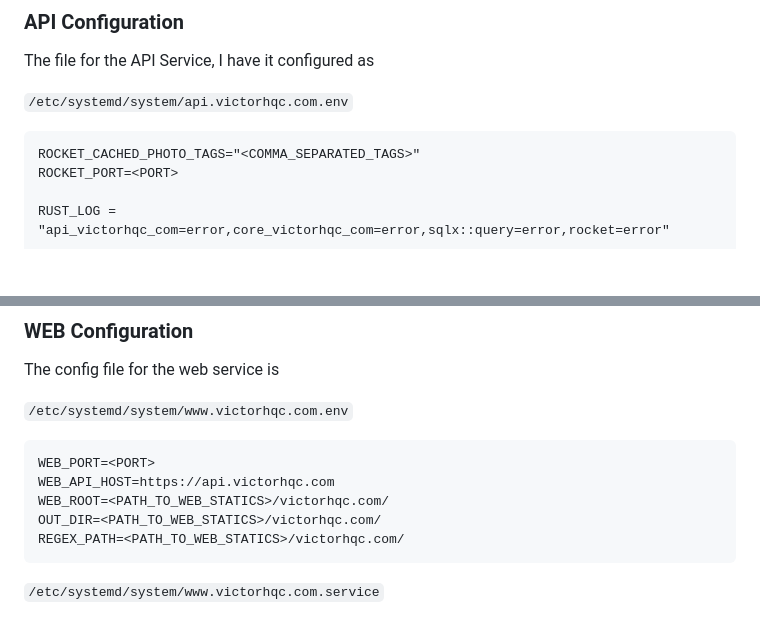
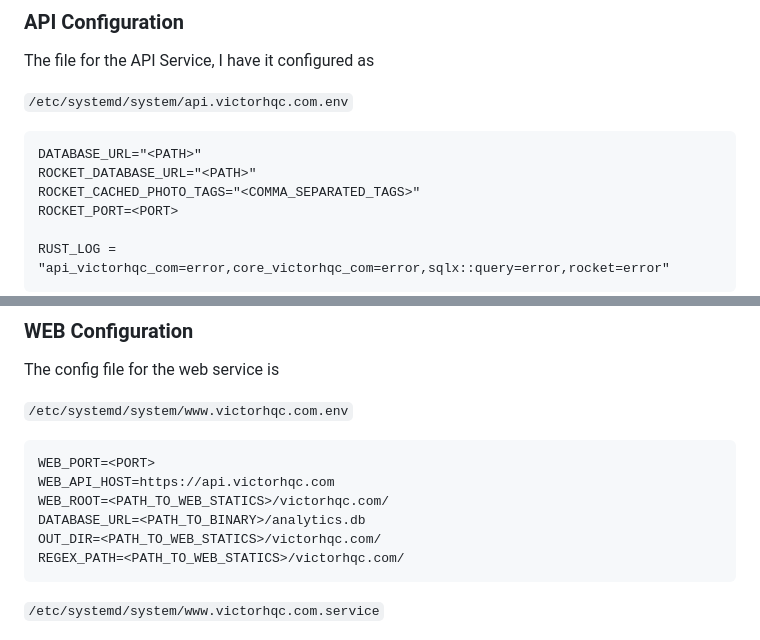
Before and after one commit to victorhqc/victorhqc.com, a Markdown page: README.md, 2 parts joined by grey strips. Drawn GitHub-style; blank space fills up the shorter version.

Commit message:
chore: restor db variables

````diff
--- a/README.md
+++ b/README.md
@@ -227,6 +227,8 @@ The file for the API Service, I have it configured as
 
 `/etc/systemd/system/api.victorhqc.com.env`
 ```
+DATABASE_URL="<PATH>"
+ROCKET_DATABASE_URL="<PATH>"
 ROCKET_CACHED_PHOTO_TAGS="<COMMA_SEPARATED_TAGS>"
 ROCKET_PORT=<PORT>
 
@@ -262,6 +264,7 @@ The config file for the web service is
 WEB_PORT=<PORT>
 WEB_API_HOST=https://api.victorhqc.com
 WEB_ROOT=<PATH_TO_WEB_STATICS>/victorhqc.com/
+DATABASE_URL=<PATH_TO_BINARY>/analytics.db
 OUT_DIR=<PATH_TO_WEB_STATICS>/victorhqc.com/
 REGEX_PATH=<PATH_TO_WEB_STATICS>/victorhqc.com/
 ```
````
